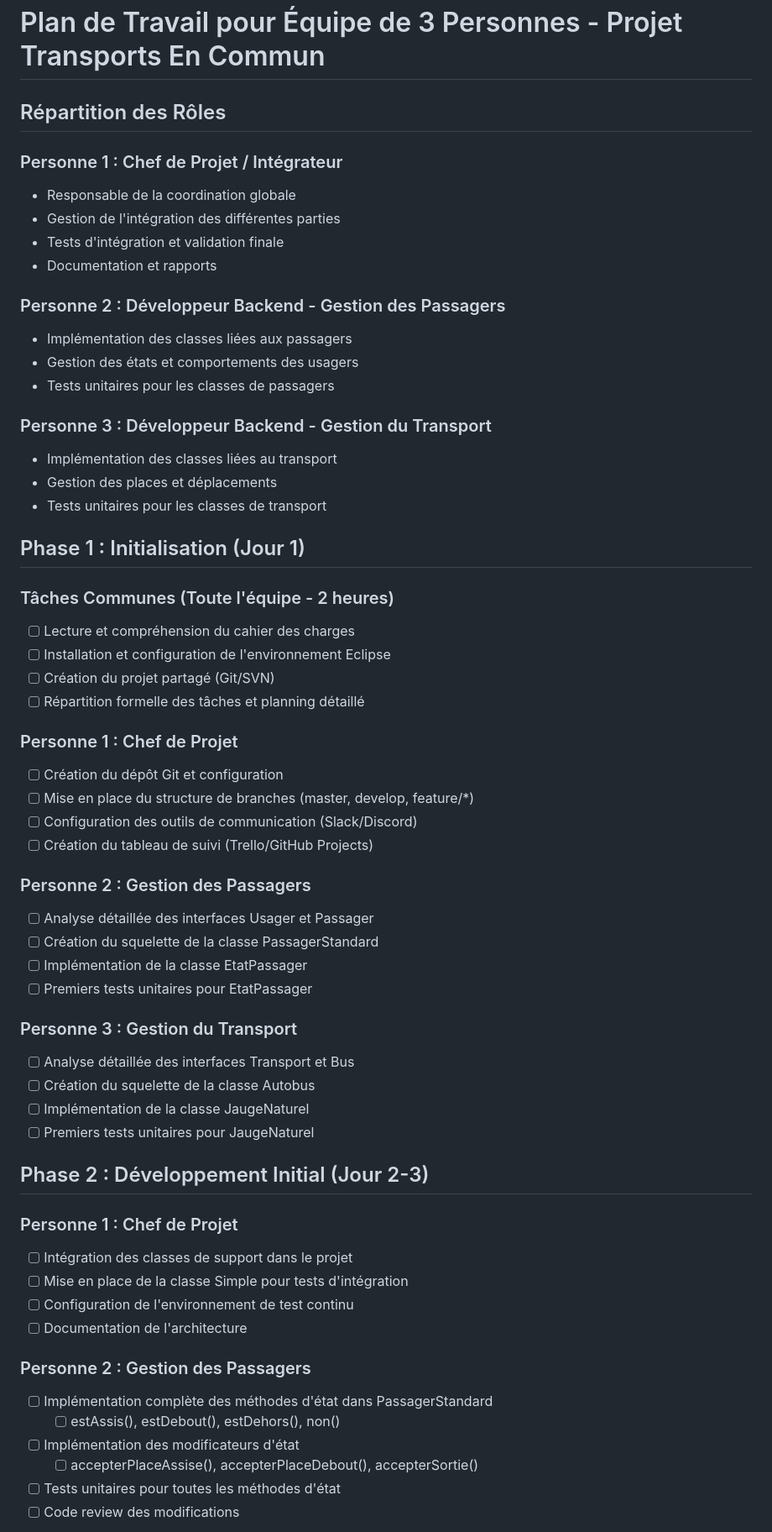
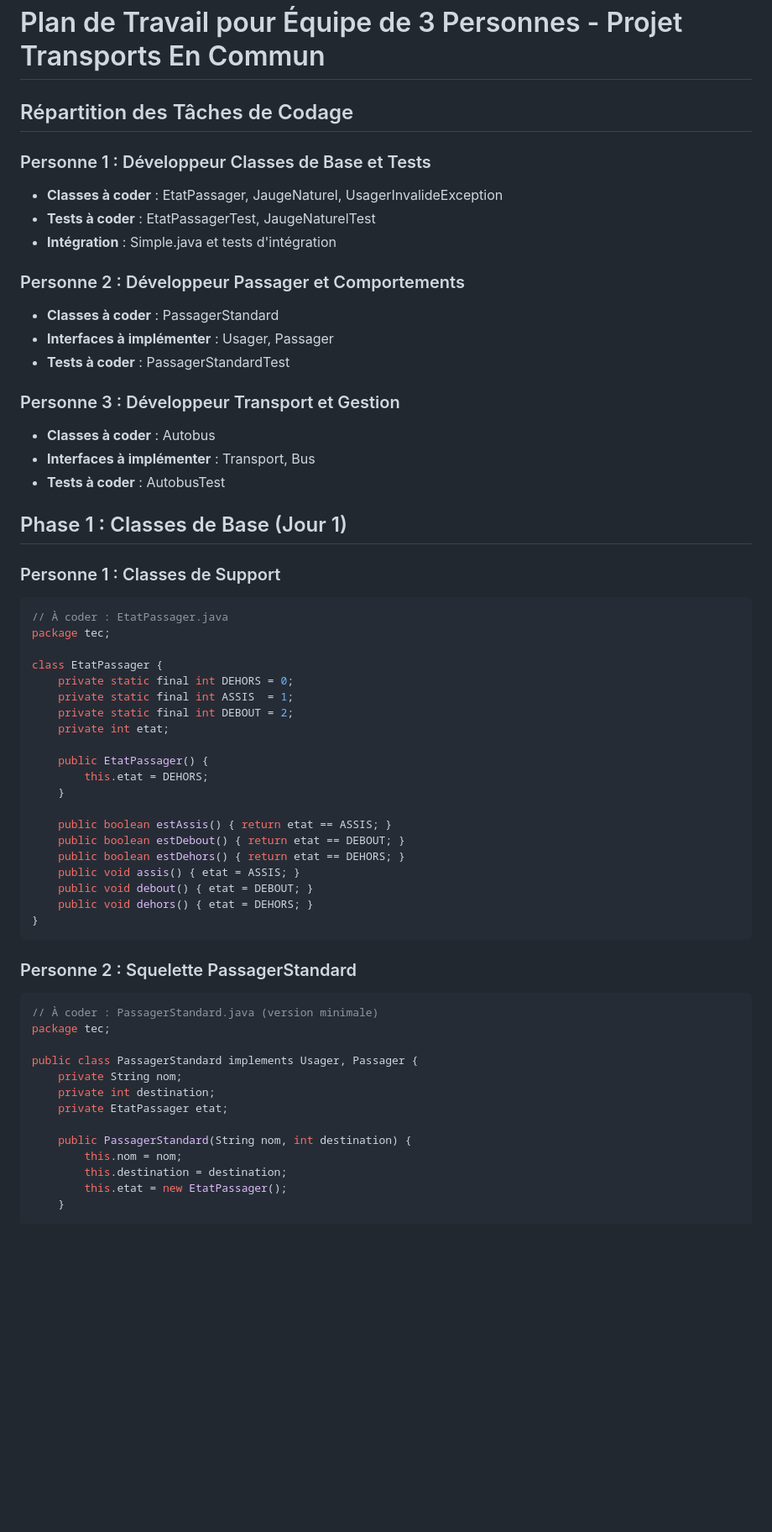
Before and after one commit to Asmae103/projet_java, a Markdown page: Plan_Travail_Equipe_3_Personnes.md, the part around one of its changes. Shown at 84% size. GitHub-like rendering; blank space fills up the shorter version.

````diff
--- a/Plan_Travail_Equipe_3_Personnes.md
+++ b/Plan_Travail_Equipe_3_Personnes.md
@@ -1,62 +1,61 @@
 # Plan de Travail pour Équipe de 3 Personnes - Projet Transports En Commun
 
-## Répartition des Rôles
+## Répartition des Tâches de Codage
 
-### Personne 1 : Chef de Projet / Intégrateur
-- Responsable de la coordination globale
-- Gestion de l'intégration des différentes parties
-- Tests d'intégration et validation finale
-- Documentation et rapports
+### Personne 1 : Développeur Classes de Base et Tests
+- **Classes à coder** : EtatPassager, JaugeNaturel, UsagerInvalideException
+- **Tests à coder** : EtatPassagerTest, JaugeNaturelTest
+- **Intégration** : Simple.java et tests d'intégration
 
-### Personne 2 : Développeur Backend - Gestion des Passagers
-- Implémentation des classes liées aux passagers
-- Gestion des états et comportements des usagers
-- Tests unitaires pour les classes de passagers
+### Personne 2 : Développeur Passager et Comportements
+- **Classes à coder** : PassagerStandard
+- **Interfaces à implémenter** : Usager, Passager
+- **Tests à coder** : PassagerStandardTest
 
-### Personne 3 : Développeur Backend - Gestion du Transport
-- Implémentation des classes liées au transport
-- Gestion des places et déplacements
-- Tests unitaires pour les classes de transport
+### Personne 3 : Développeur Transport et Gestion
+- **Classes à coder** : Autobus
+- **Interfaces à implémenter** : Transport, Bus
+- **Tests à coder** : AutobusTest
 
-## Phase 1 : Initialisation (Jour 1)
+## Phase 1 : Classes de Base (Jour 1)
 
-### Tâches Communes (Toute l'équipe - 2 heures)
-- [ ] Lecture et compréhension du cahier des charges
-- [ ] Installation et configuration de l'environnement Eclipse
-- [ ] Création du projet partagé (Git/SVN)
-- [ ] Répartition formelle des tâches et planning détaillé
+### Personne 1 : Classes de Support
+```java
+// À coder : EtatPassager.java
+package tec;
 
-### Personne 1 : Chef de Projet
-- [ ] Création du dépôt Git et configuration
-- [ ] Mise en place du structure de branches (master, develop, feature/*)
-- [ ] Configuration des outils de communication (Slack/Discord)
-- [ ] Création du tableau de suivi (Trello/GitHub Projects)
+class EtatPassager {
+    private static final int DEHORS = 0;
+    private static final int ASSIS  = 1;
+    private static final int DEBOUT = 2;
+    private int etat;
 
-### Personne 2 : Gestion des Passagers
-- [ ] Analyse détaillée des interfaces Usager et Passager
-- [ ] Création du squelette de la classe PassagerStandard
-- [ ] Implémentation de la classe EtatPassager
-- [ ] Premiers tests unitaires pour EtatPassager
+    public EtatPassager() {
+        this.etat = DEHORS;
+    }
 
-### Personne 3 : Gestion du Transport
-- [ ] Analyse détaillée des interfaces Transport et Bus
-- [ ] Création du squelette de la classe Autobus
-- [ ] Implémentation de la classe JaugeNaturel
-- [ ] Premiers tests unitaires pour JaugeNaturel
+    public boolean estAssis() { return etat == ASSIS; }
+    public boolean estDebout() { return etat == DEBOUT; }
+    public boolean estDehors() { return etat == DEHORS; }
+    public void assis() { etat = ASSIS; }
+    public void debout() { etat = DEBOUT; }
+    public void dehors() { etat = DEHORS; }
+}
+```
 
-## Phase 2 : Développement Initial (Jour 2-3)
+### Personne 2 : Squelette PassagerStandard
+```java
+// À coder : PassagerStandard.java (version minimale)
+package tec;
 
-### Personne 1 : Chef de Projet
-- [ ] Intégration des classes de support dans le projet
-- [ ] Mise en place de la classe Simple pour tests d'intégration
-- [ ] Configuration de l'environnement de test continu
-- [ ] Documentation de l'architecture
+public class PassagerStandard implements Usager, Passager {
+    private String nom;
+    private int destination;
+    private EtatPassager etat;
 
-### Personne 2 : Gestion des Passagers
-- [ ] Implémentation complète des méthodes d'état dans PassagerStandard
-  - [ ] estAssis(), estDebout(), estDehors(), non()
-- [ ] Implémentation des modificateurs d'état
-  - [ ] accepterPlaceAssise(), accepterPlaceDebout(), accepterSortie()
-- [ ] Tests unitaires pour toutes les méthodes d'état
-- [ ] Code review des modifications
+    public PassagerStandard(String nom, int destination) {
+        this.nom = nom;
+        this.destination = destination;
+        this.etat = new EtatPassager();
+    }
 
````
Also changed, not shown: other parts of Plan_Travail_Equipe_3_Personnes.md (+428 -146 lines).
